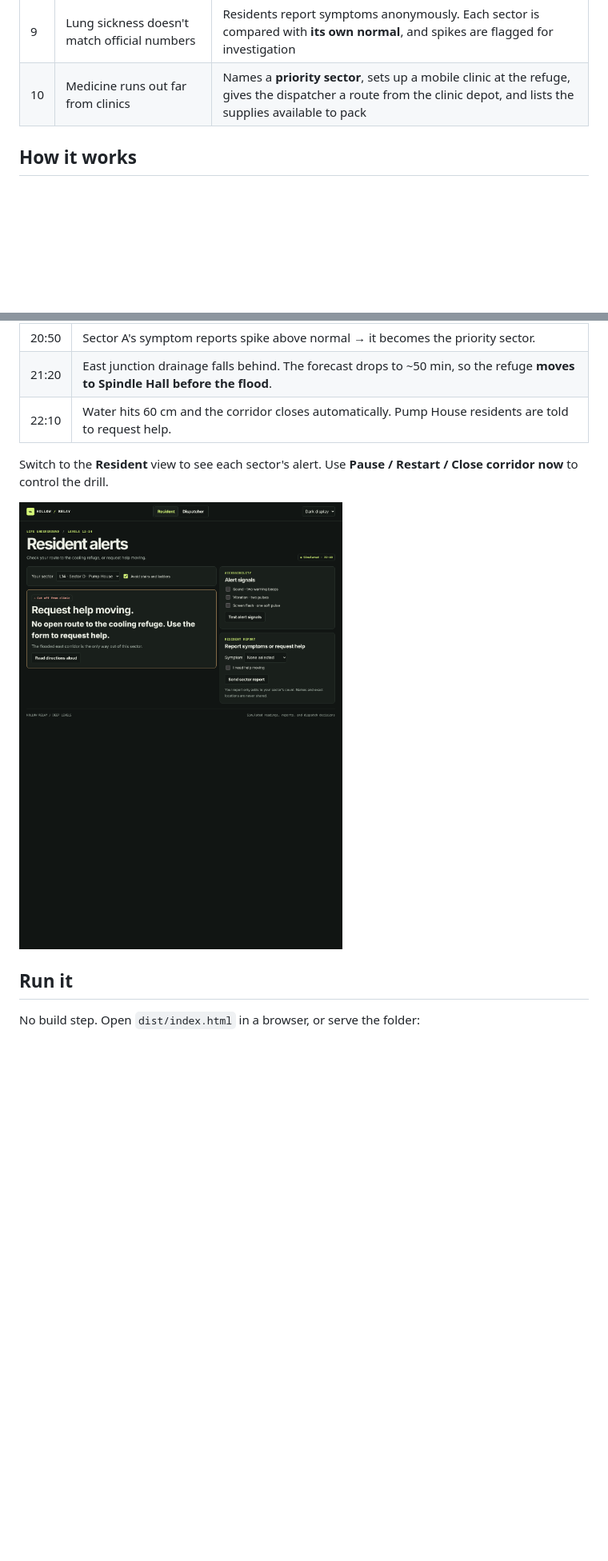
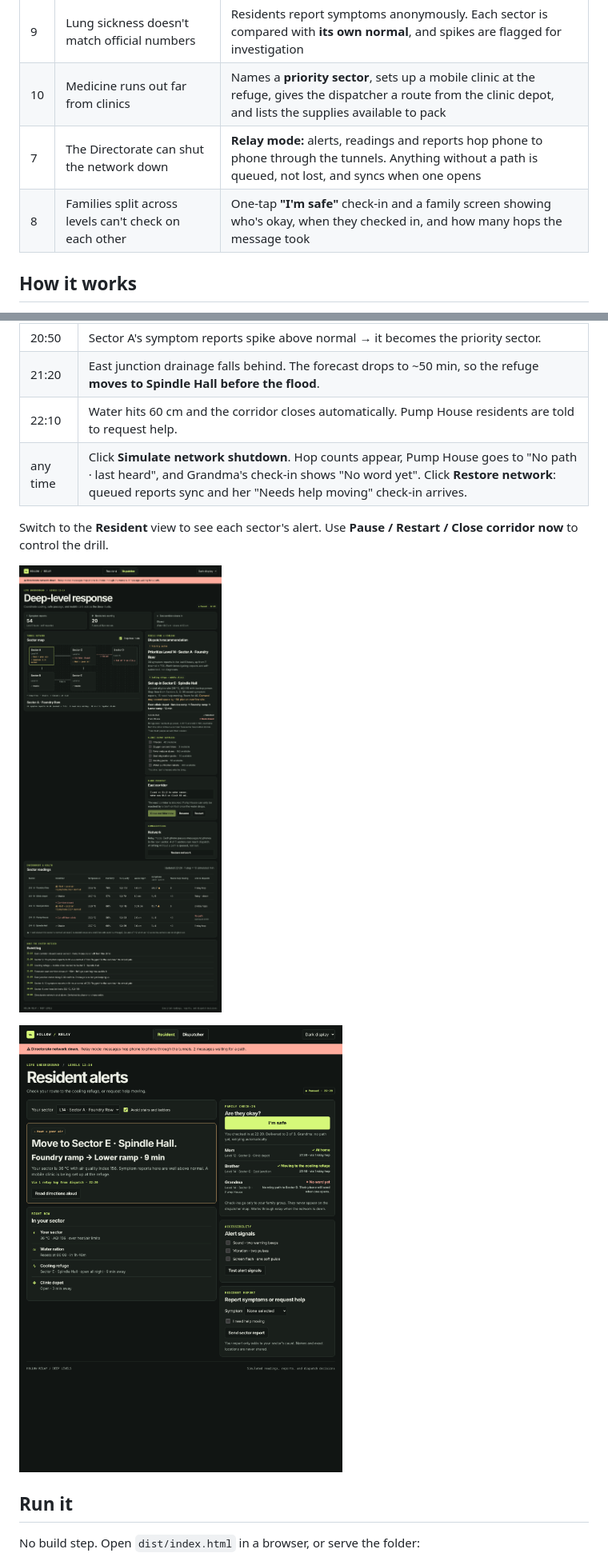
Before and after one commit to shivaaniganesh2307-source/SAVER, a Markdown page: README.md, 2 parts joined by grey strips. Shown at 80% size. Rendered like a GitHub page; pictures changed too: docs/relay-dispatcher.png (added), docs/resident.png; blank space fills up the shorter version.

Commit message:
Add relay mode, family check-in, and right-now card

```diff
--- a/README.md
+++ b/README.md
@@ -14,6 +14,8 @@ Hollow Relay is an emergency response console for Levels 12–14. It follows eac
 | 5 | Sewage and flooding cut off tunnels | Forecasts **when** a corridor will flood from the water's rise rate, shows the math, closes it automatically at the limit, and reroutes everyone in advance |
 | 9 | Lung sickness doesn't match official numbers | Residents report symptoms anonymously. Each sector is compared with **its own normal**, and spikes are flagged for investigation |
 | 10 | Medicine runs out far from clinics | Names a **priority sector**, sets up a mobile clinic at the refuge, gives the dispatcher a route from the clinic depot, and lists the supplies available to pack |
+| 7 | The Directorate can shut the network down | **Relay mode:** alerts, readings and reports hop phone to phone through the tunnels. Anything without a path is queued, not lost, and syncs when one opens |
+| 8 | Families split across levels can't check on each other | One-tap **"I'm safe"** check-in and a family screen showing who's okay, when they checked in, and how many hops the message took |
 
 ## How it works
 
@@ -57,10 +66,13 @@ The simulation runs on its own: one step every 3 s = 10 simulated minutes.
 | 20:50 | Sector A's symptom reports spike above normal → it becomes the priority sector. |
 | 21:20 | East junction drainage falls behind. The forecast drops to ~50 min, so the refuge **moves to Spindle Hall before the flood**. |
 | 22:10 | Water hits 60 cm and the corridor closes automatically. Pump House residents are told to request help. |
+| any time | Click **Simulate network shutdown**. Hop counts appear, Pump House goes to "No path · last heard", and Grandma's check-in shows "No word yet". Click **Restore network**: queued reports sync and her "Needs help moving" check-in arrives. |
 
 Switch to the **Resident** view to see each sector's alert. Use **Pause / Restart / Close corridor now** to control the drill.
 
-![Resident alert](docs/resident.png)
+![Relay mode on the dispatcher console](docs/relay-dispatcher.png)
+
+![Resident alert with family check-in](docs/resident.png)
 
 ## Run it
 
```
Also changed, not shown: other parts of README.md (+7 -0 lines), 5 other files.
